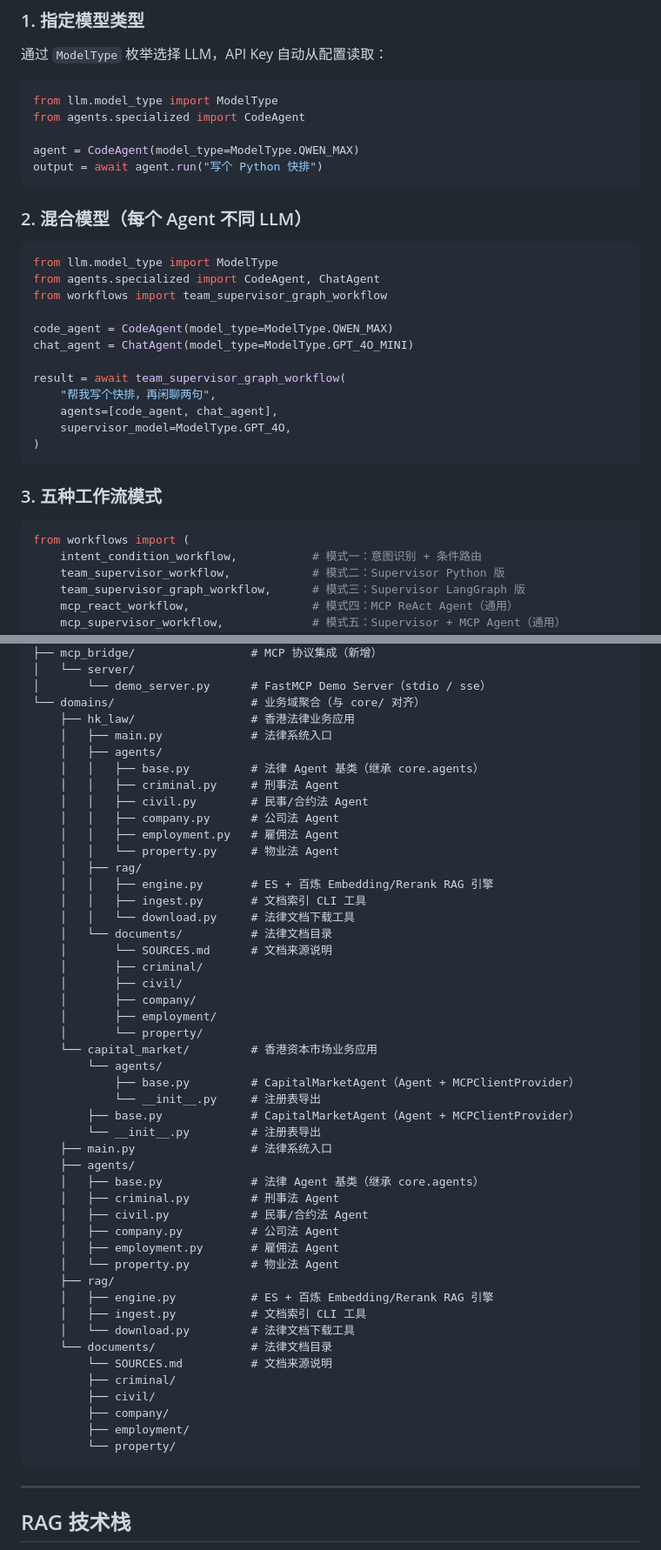
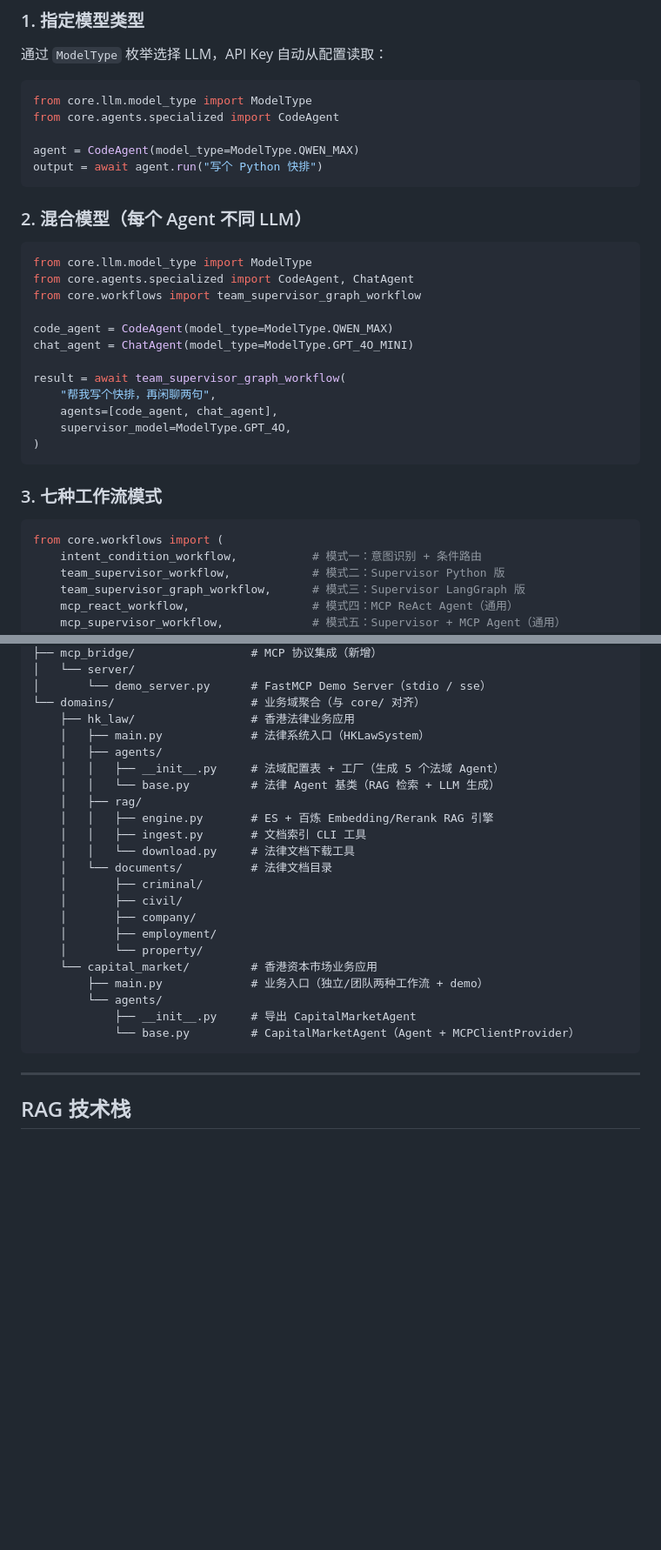
Before and after one commit to Interstellar2/multi-agent-orchestration-py, a Markdown page: README.md, 2 parts joined by grey strips. Shown at 87% size. Drawn GitHub-style; blank space fills up the shorter version.

Commit message:
docs: 同步 README — import 路径、项目结构图、架构描述
- 更新所有 import 路径（agents.base -> core.agents.base 等）
- 修正项目结构树：hk_law agents 改为配置表模式、capital_market 新增 main.py
- CapitalMarketAgent 描述从 "继承 MCPAgent" 改为 "继承 Agent 基座 + 组合 MCPClientProvider"
- 工作流模式数量从 "五种" 修正为 "七种"

Co-Authored-By: Claude Opus 4.6 <noreply@anthropic.com>

````diff
--- a/README.md
+++ b/README.md
@@ -420,8 +420,8 @@ result = await capital_market_team_workflow(
 通过 `ModelType` 枚举选择 LLM，API Key 自动从配置读取：
 
 ```python
-from llm.model_type import ModelType
-from agents.specialized import CodeAgent
+from core.llm.model_type import ModelType
+from core.agents.specialized import CodeAgent
 
 agent = CodeAgent(model_type=ModelType.QWEN_MAX)
 output = await agent.run("写个 Python 快排")
@@ -430,9 +430,9 @@ output = await agent.run("写个 Python 快排")
 ### 2. 混合模型（每个 Agent 不同 LLM）
 
 ```python
-from llm.model_type import ModelType
-from agents.specialized import CodeAgent, ChatAgent
-from workflows import team_supervisor_graph_workflow
+from core.llm.model_type import ModelType
+from core.agents.specialized import CodeAgent, ChatAgent
+from core.workflows import team_supervisor_graph_workflow
 
 code_agent = CodeAgent(model_type=ModelType.QWEN_MAX)
 chat_agent = ChatAgent(model_type=ModelType.GPT_4O_MINI)
@@ -444,10 +444,10 @@ result = await team_supervisor_graph_workflow(
 )
 ```
 
-### 3. 五种工作流模式
+### 3. 七种工作流模式
 
 ```python
-from workflows import (
+from core.workflows import (
     intent_condition_workflow,           # 模式一：意图识别 + 条件路由
     team_supervisor_workflow,            # 模式二：Supervisor Python 版
     team_supervisor_graph_workflow,      # 模式三：Supervisor LangGraph 版
@@ -622,50 +622,25 @@ providers:
 │       └── demo_server.py      # FastMCP Demo Server（stdio / sse）
 └── domains/                    # 业务域聚合（与 core/ 对齐）
     ├── hk_law/                 # 香港法律业务应用
-    │   ├── main.py             # 法律系统入口
+    │   ├── main.py             # 法律系统入口（HKLawSystem）
     │   ├── agents/
-    │   │   ├── base.py         # 法律 Agent 基类（继承 core.agents）
-    │   │   ├── criminal.py     # 刑事法 Agent
-    │   │   ├── civil.py        # 民事/合约法 Agent
-    │   │   ├── company.py      # 公司法 Agent
-    │   │   ├── employment.py   # 雇佣法 Agent
-    │   │   └── property.py     # 物业法 Agent
+    │   │   ├── __init__.py     # 法域配置表 + 工厂（生成 5 个法域 Agent）
+    │   │   └── base.py         # 法律 Agent 基类（RAG 检索 + LLM 生成）
     │   ├── rag/
     │   │   ├── engine.py       # ES + 百炼 Embedding/Rerank RAG 引擎
     │   │   ├── ingest.py       # 文档索引 CLI 工具
     │   │   └── download.py     # 法律文档下载工具
     │   └── documents/          # 法律文档目录
-    │       └── SOURCES.md      # 文档来源说明
     │       ├── criminal/
     │       ├── civil/
     │       ├── company/
     │       ├── employment/
     │       └── property/
     └── capital_market/         # 香港资本市场业务应用
+        ├── main.py             # 业务入口（独立/团队两种工作流 + demo）
         └── agents/
-            ├── base.py         # CapitalMarketAgent（Agent + MCPClientProvider）
-            └── __init__.py     # 注册表导出
-        ├── base.py             # CapitalMarketAgent（Agent + MCPClientProvider）
-        └── __init__.py         # 注册表导出
-    ├── main.py                 # 法律系统入口
-    ├── agents/
-    │   ├── base.py             # 法律 Agent 基类（继承 core.agents）
-    │   ├── criminal.py         # 刑事法 Agent
-    │   ├── civil.py            # 民事/合约法 Agent
-    │   ├── company.py          # 公司法 Agent
-    │   ├── employment.py       # 雇佣法 Agent
-    │   └── property.py         # 物业法 Agent
-    ├── rag/
-    │   ├── engine.py           # ES + 百炼 Embedding/Rerank RAG 引擎
-    │   ├── ingest.py           # 文档索引 CLI 工具
-    │   └── download.py         # 法律文档下载工具
-    └── documents/              # 法律文档目录
-        └── SOURCES.md          # 文档来源说明
-        ├── criminal/
-        ├── civil/
-        ├── company/
-        ├── employment/
-        └── property/
+            ├── __init__.py     # 导出 CapitalMarketAgent
+            └── base.py         # CapitalMarketAgent（Agent + MCPClientProvider）
 ```
 
 ---
````
Also changed, not shown: other parts of README.md (+3 -3 lines).
